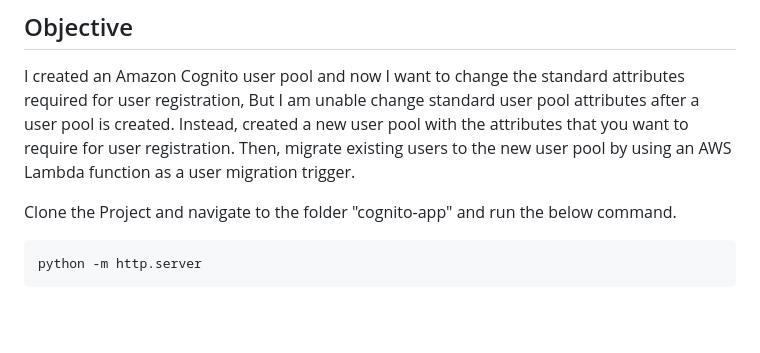
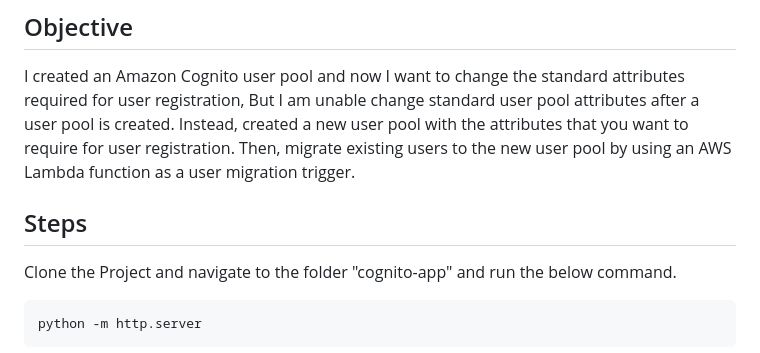
Before and after one commit to mugaliraghu/Cognito_app-migration-using-terraform, a Markdown page: README.md, the part around the change. Drawn GitHub-style; blank space fills up the shorter version.

````diff
--- a/README.md
+++ b/README.md
@@ -2,6 +2,8 @@
 
 ## Objective
 I created an Amazon Cognito user pool and now I want to change the standard attributes required for user registration, But I am unable change standard user pool attributes after a user pool is created. Instead, created a new user pool with the attributes that you want to require for user registration. Then, migrate existing users to the new user pool by using an AWS Lambda function as a user migration trigger.
+
+## Steps
 
 Clone the Project and navigate to the folder "cognito-app" and run the below command.
 ```t
````
